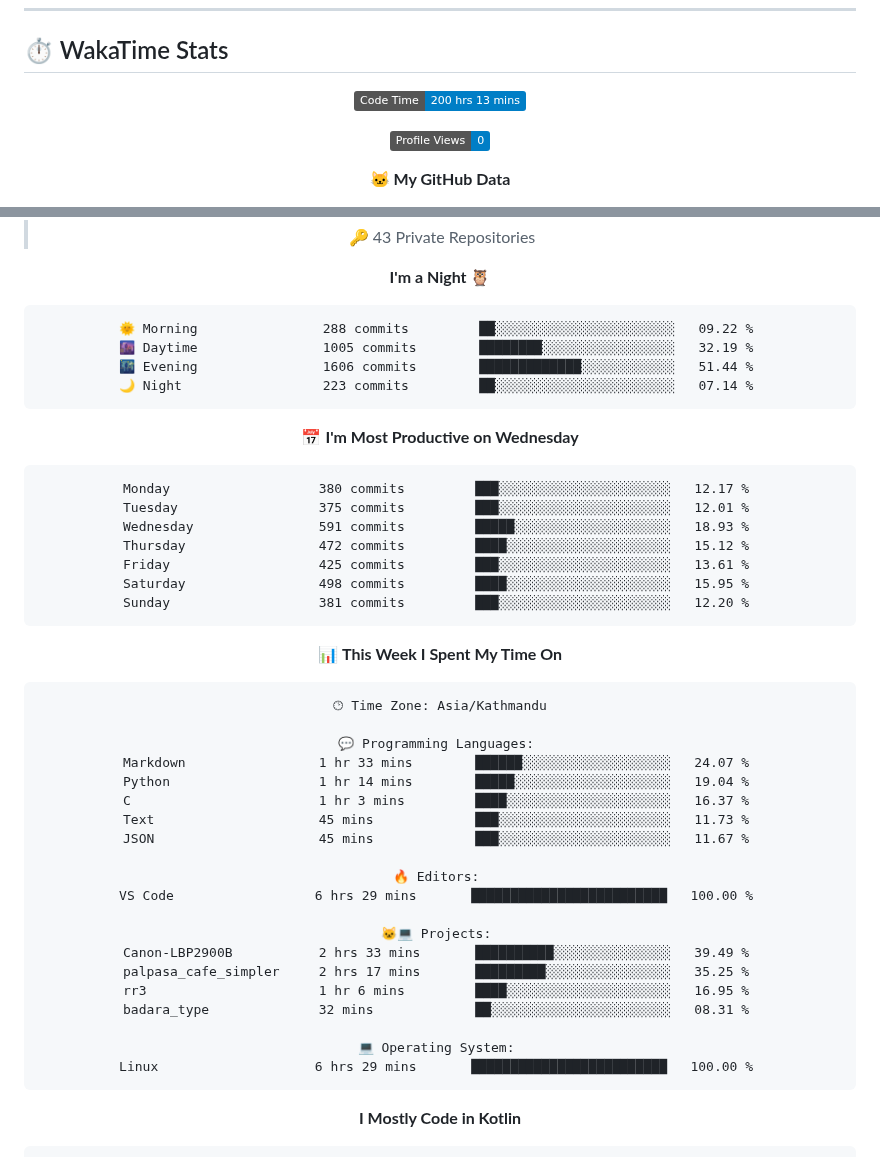
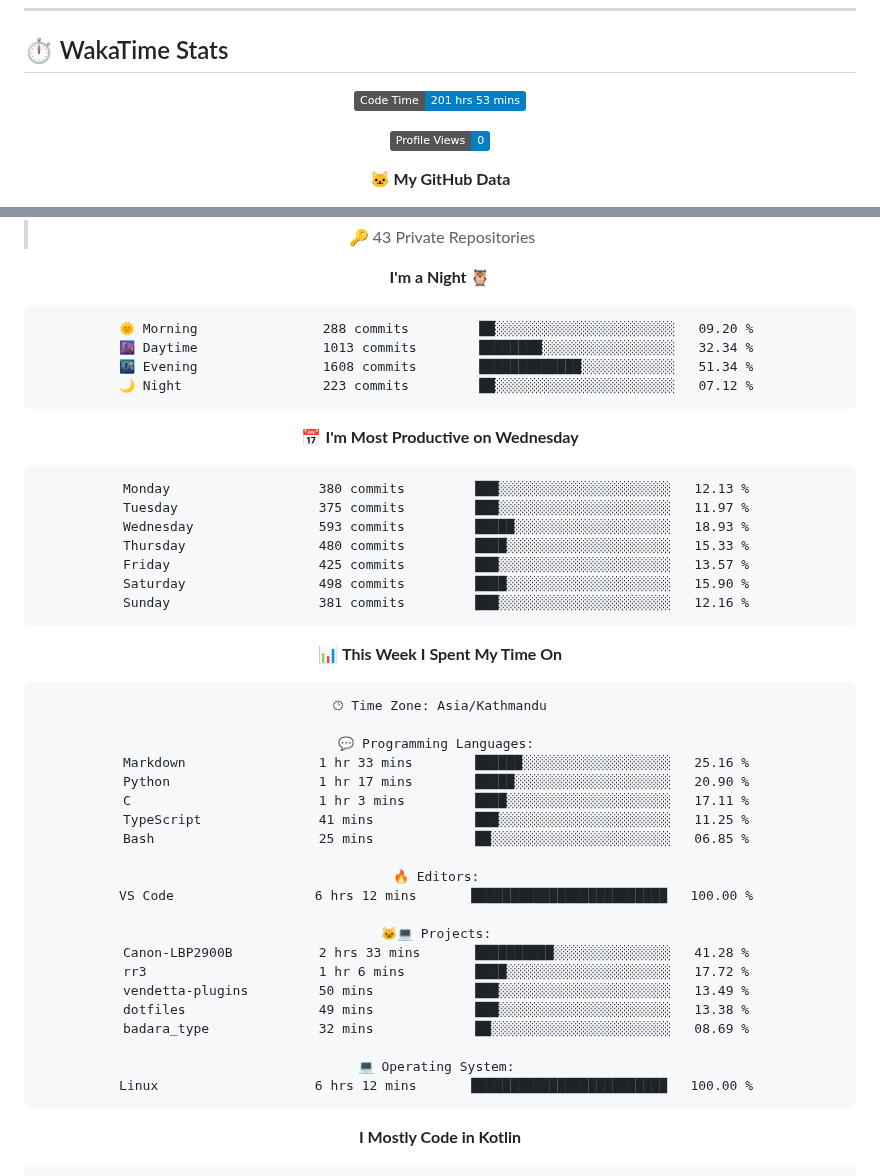
Before and after one commit to gauravyad69/gauravyad69, a Markdown page: README.md, 2 parts joined by grey strips. GitHub-like rendering; badges without logos.

Commit message:
Updated with Dev Metrics

````diff
--- a/README.md
+++ b/README.md
@@ -85,7 +85,7 @@
 <div align="center">
 
 <!--START_SECTION:waka-->
-![Code Time](http://img.shields.io/badge/Code%20Time-200%20hrs%2013%20mins-blue?style=flat)
+![Code Time](http://img.shields.io/badge/Code%20Time-201%20hrs%2053%20mins-blue?style=flat)
 
 ![Profile Views](http://img.shields.io/badge/Profile%20Views-0-blue?style=flat)
 
@@ -104,21 +104,21 @@
 **I'm a Night 🦉**
 
 ```text
-🌞 Morning                288 commits         ██░░░░░░░░░░░░░░░░░░░░░░░   09.22 %
-🌆 Daytime                1005 commits        ████████░░░░░░░░░░░░░░░░░   32.19 %
-🌃 Evening                1606 commits        █████████████░░░░░░░░░░░░   51.44 %
-🌙 Night                  223 commits         ██░░░░░░░░░░░░░░░░░░░░░░░   07.14 %
+🌞 Morning                288 commits         ██░░░░░░░░░░░░░░░░░░░░░░░   09.20 %
+🌆 Daytime                1013 commits        ████████░░░░░░░░░░░░░░░░░   32.34 %
+🌃 Evening                1608 commits        █████████████░░░░░░░░░░░░   51.34 %
+🌙 Night                  223 commits         ██░░░░░░░░░░░░░░░░░░░░░░░   07.12 %
 ```
 📅 **I'm Most Productive on Wednesday**
 
 ```text
-Monday                   380 commits         ███░░░░░░░░░░░░░░░░░░░░░░   12.17 %
-Tuesday                  375 commits         ███░░░░░░░░░░░░░░░░░░░░░░   12.01 %
-Wednesday                591 commits         █████░░░░░░░░░░░░░░░░░░░░   18.93 %
-Thursday                 472 commits         ████░░░░░░░░░░░░░░░░░░░░░   15.12 %
-Friday                   425 commits         ███░░░░░░░░░░░░░░░░░░░░░░   13.61 %
-Saturday                 498 commits         ████░░░░░░░░░░░░░░░░░░░░░   15.95 %
-Sunday                   381 commits         ███░░░░░░░░░░░░░░░░░░░░░░   12.20 %
+Monday                   380 commits         ███░░░░░░░░░░░░░░░░░░░░░░   12.13 %
+Tuesday                  375 commits         ███░░░░░░░░░░░░░░░░░░░░░░   11.97 %
+Wednesday                593 commits         █████░░░░░░░░░░░░░░░░░░░░   18.93 %
+Thursday                 480 commits         ████░░░░░░░░░░░░░░░░░░░░░   15.33 %
+Friday                   425 commits         ███░░░░░░░░░░░░░░░░░░░░░░   13.57 %
+Saturday                 498 commits         ████░░░░░░░░░░░░░░░░░░░░░   15.90 %
+Sunday                   381 commits         ███░░░░░░░░░░░░░░░░░░░░░░   12.16 %
 ```
 
 
@@ -128,23 +128,24 @@ Sunday                   381 commits         ███░░░░░░░░
 🕑︎ Time Zone: Asia/Kathmandu
 
 💬 Programming Languages:
-Markdown                 1 hr 33 mins        ██████░░░░░░░░░░░░░░░░░░░   24.07 %
-Python                   1 hr 14 mins        █████░░░░░░░░░░░░░░░░░░░░   19.04 %
-C                        1 hr 3 mins         ████░░░░░░░░░░░░░░░░░░░░░   16.37 %
-Text                     45 mins             ███░░░░░░░░░░░░░░░░░░░░░░   11.73 %
-JSON                     45 mins             ███░░░░░░░░░░░░░░░░░░░░░░   11.67 %
+Markdown                 1 hr 33 mins        ██████░░░░░░░░░░░░░░░░░░░   25.16 %
+Python                   1 hr 17 mins        █████░░░░░░░░░░░░░░░░░░░░   20.90 %
+C                        1 hr 3 mins         ████░░░░░░░░░░░░░░░░░░░░░   17.11 %
+TypeScript               41 mins             ███░░░░░░░░░░░░░░░░░░░░░░   11.25 %
+Bash                     25 mins             ██░░░░░░░░░░░░░░░░░░░░░░░   06.85 %
 
 🔥 Editors:
-VS Code                  6 hrs 29 mins       █████████████████████████   100.00 %
+VS Code                  6 hrs 12 mins       █████████████████████████   100.00 %
 
 🐱‍💻 Projects:
-Canon-LBP2900B           2 hrs 33 mins       ██████████░░░░░░░░░░░░░░░   39.49 %
-palpasa_cafe_simpler     2 hrs 17 mins       █████████░░░░░░░░░░░░░░░░   35.25 %
-rr3                      1 hr 6 mins         ████░░░░░░░░░░░░░░░░░░░░░   16.95 %
-badara_type              32 mins             ██░░░░░░░░░░░░░░░░░░░░░░░   08.31 %
+Canon-LBP2900B           2 hrs 33 mins       ██████████░░░░░░░░░░░░░░░   41.28 %
+rr3                      1 hr 6 mins         ████░░░░░░░░░░░░░░░░░░░░░   17.72 %
+vendetta-plugins         50 mins             ███░░░░░░░░░░░░░░░░░░░░░░   13.49 %
+dotfiles                 49 mins             ███░░░░░░░░░░░░░░░░░░░░░░   13.38 %
+badara_type              32 mins             ██░░░░░░░░░░░░░░░░░░░░░░░   08.69 %
 
 💻 Operating System:
-Linux                    6 hrs 29 mins       █████████████████████████   100.00 %
+Linux                    6 hrs 12 mins       █████████████████████████   100.00 %
 ```
 
 **I Mostly Code in Kotlin**
````
Also changed, not shown: other parts of README.md (+1 -1 lines), assets/bar_graph.png.
